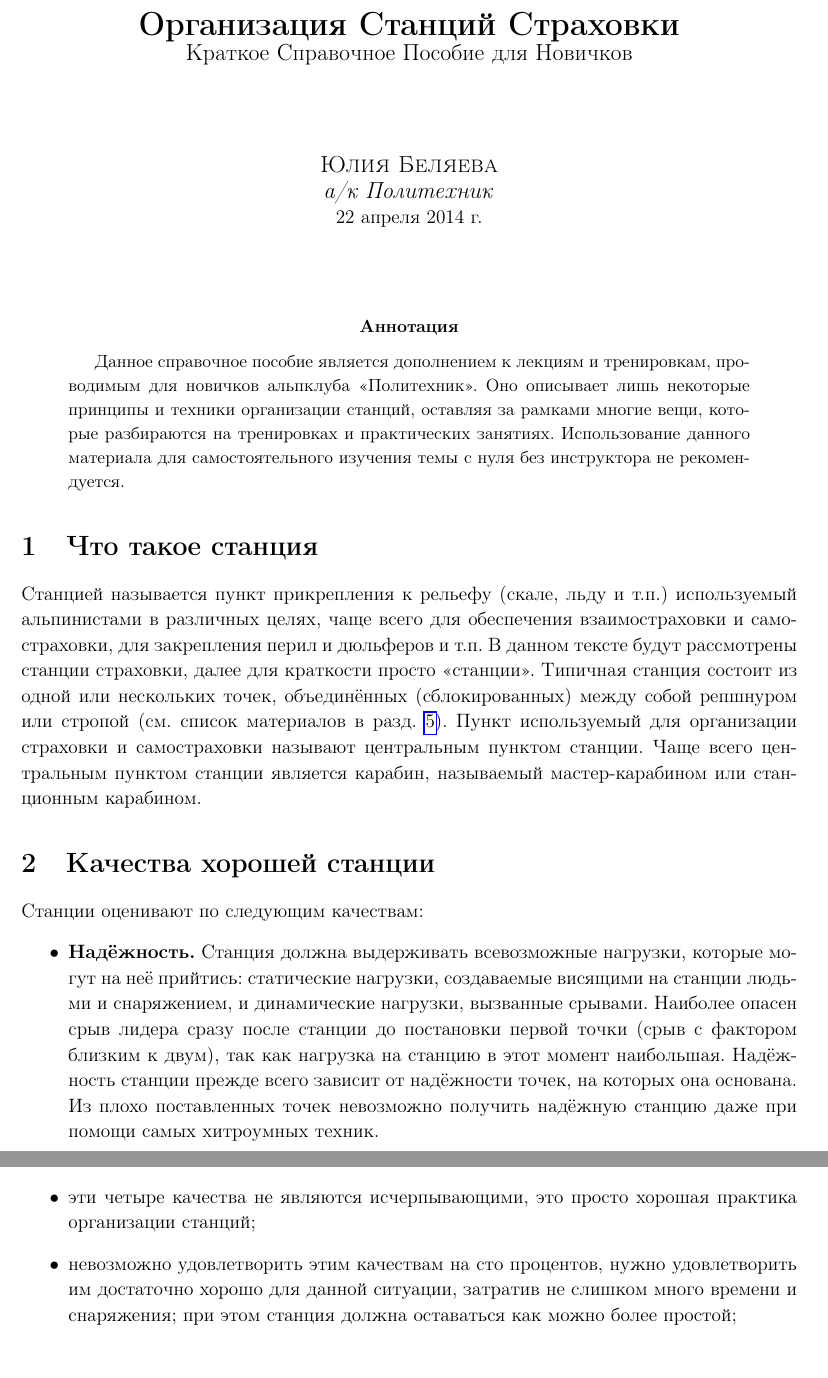
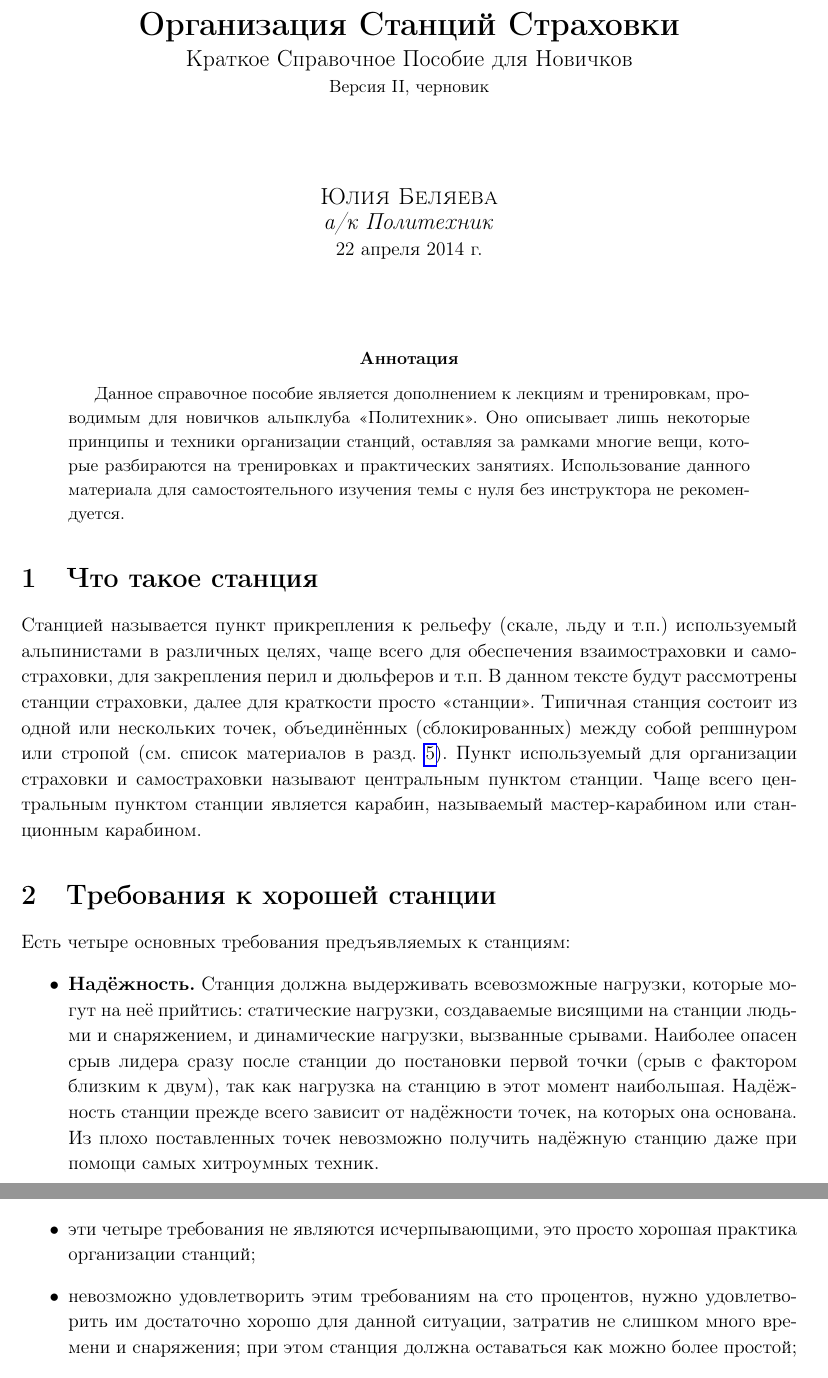
Before and after one commit to juliabeliaeva/anchors, a LaTeX paper (anchors.tex): two parts of pages 1 and 2 of 10, joined at a grey line, cut so that both start at the same text. Compiled offline with pdfLaTeX.

Commit message:
replace qualities with requirements

```diff
--- a/anchors.tex
+++ b/anchors.tex
@@ -5,7 +5,8 @@
 \selectlanguage{russian}
 
 \title{\textbf{Организация Станций Страховки}\\
-\large{Краткое Справочное Пособие для Новичков}}
+\large{Краткое Справочное Пособие для Новичков}\\
+\small{Версия II, черновик}}
 \author{\textsc{Юлия Беляева}\\\textit{а/к Политехник}}
 \date{\today}
 
@@ -24,8 +25,8 @@
 самостраховки называют центральным пунктом станции.
 Чаще всего центральным пунктом станции является карабин, называемый мастер-карабином или станционным карабином.
 
-\section{Качества хорошей станции}
-    Станции оценивают по следующим качествам:
+\section{Требования к хорошей станции}
+	Есть четыре основных требования предъявляемых к станциям:
     \begin{itemize}
         \item \textbf{Надёжность.} Станция должна выдерживать всевозможные нагрузки, которые могут на неё прийтись: статические нагрузки, создаваемые висящими на станции людьми
                 и снаряжением, и динамические нагрузки, вызванные срывами. Наиболее опасен срыв лидера сразу после станции до постановки первой точки (срыв с фактором близким к двум),
@@ -43,10 +44,10 @@
 
     Важно понимать, что:
     \begin{itemize}
-        \item эти четыре качества не являются исчерпывающими, это просто хорошая практика организации станций;
-        \item невозможно удовлетворить этим качествам на сто процентов, нужно удовлетворить им достаточно хорошо для данной ситуации, затратив не слишком много времени и снаряжения;
+        \item эти четыре требования не являются исчерпывающими, это просто хорошая практика организации станций;
+        \item невозможно удовлетворить этим требованиям на сто процентов, нужно удовлетворить им достаточно хорошо для данной ситуации, затратив не слишком много времени и снаряжения;
               при этом станция должна оставаться как можно более простой;
-        \item качества <<равномерное распределение нагрузки>> и <<отсутствие проседания>> конфликтуют между собой, в зависимости от ситуации отдаётся приоритет одному из них.
+        \item требования <<равномерное распределение нагрузки>> и <<отсутствие проседания>> конфликтуют между собой, в зависимости от ситуации отдаётся приоритет одному из них.
     \end{itemize}
 
 \section{Станции на одной точке}
```
